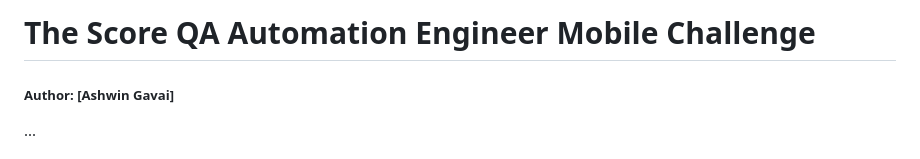
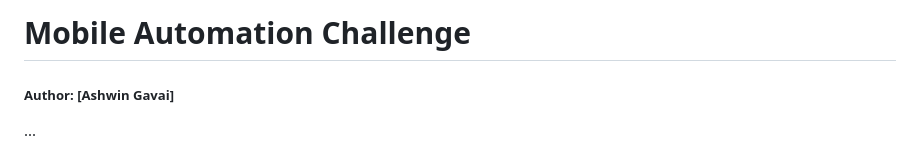
Before and after one commit to sooperdice/MobileAutomationChallenge, a Markdown page: README.md, the part around the change. GitHub-like rendering.

```diff
--- a/README.md
+++ b/README.md
@@ -1,4 +1,4 @@
-# The Score QA Automation Engineer Mobile Challenge
+# Mobile Automation Challenge
 
 ##### Author: [Ashwin Gavai]
 ...
```
